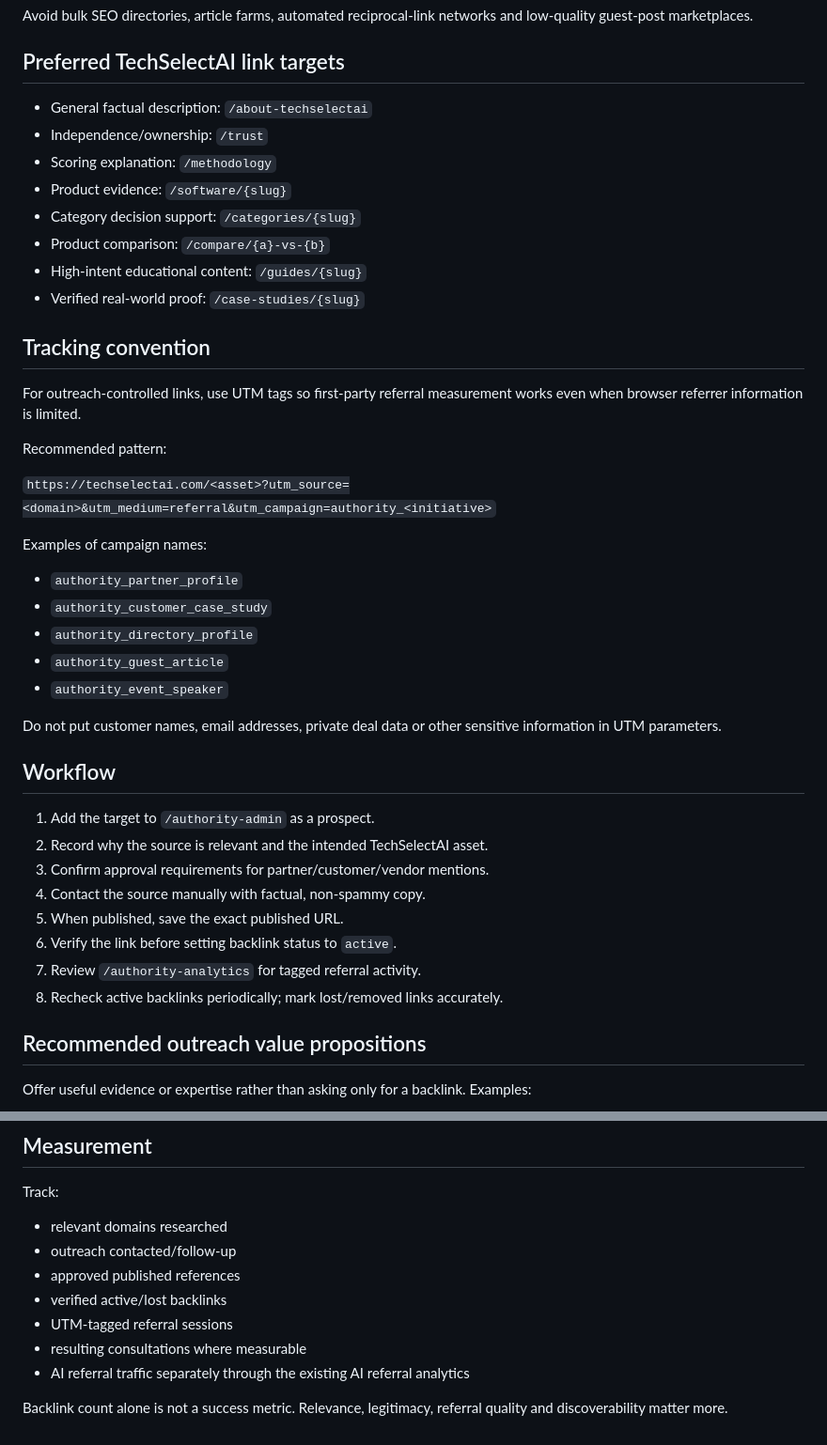
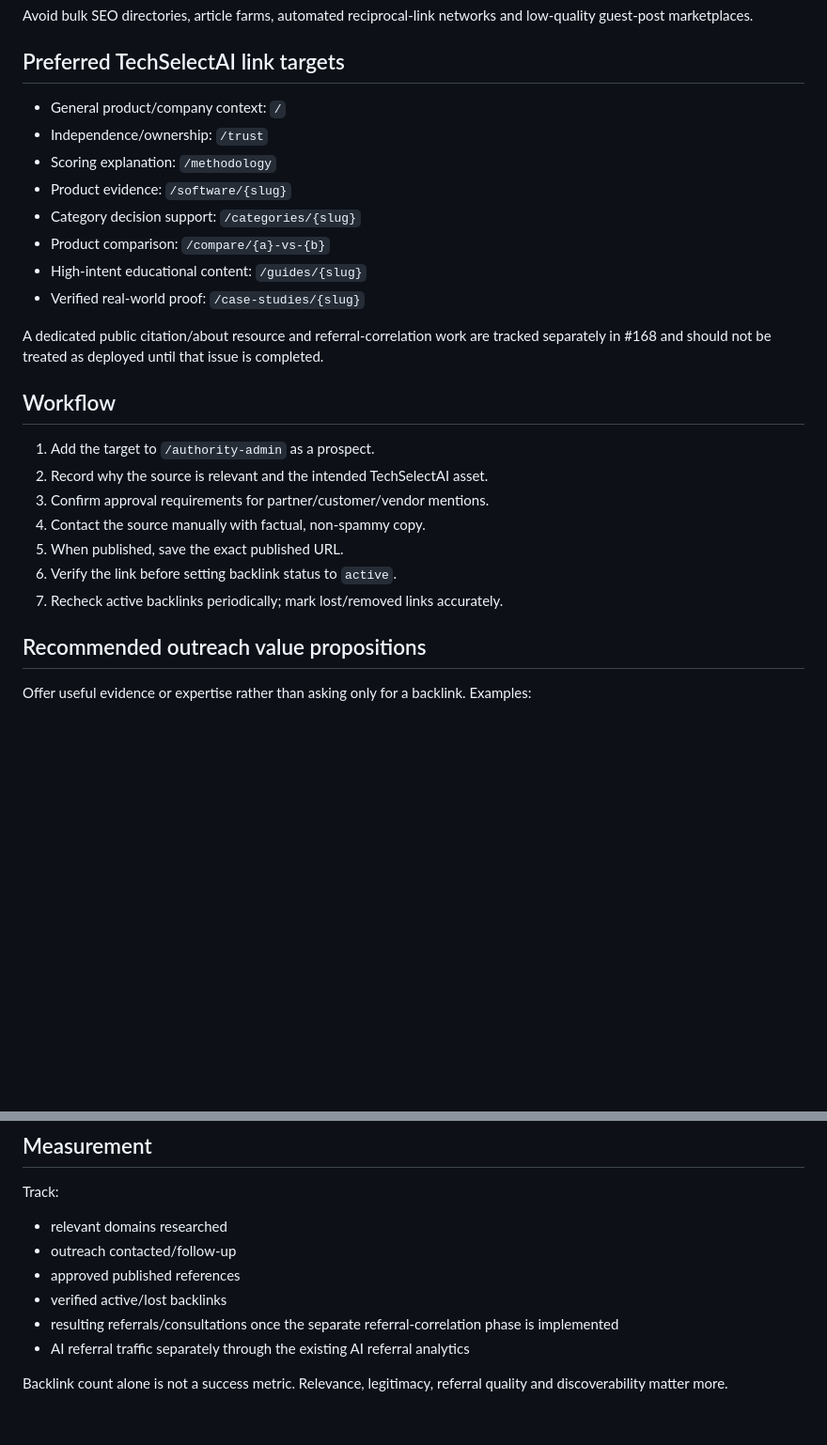
Before and after one commit to mahmoudabdelhafiz-byte/Techselect, a Markdown page: docs/external_authority_outreach.md, 2 parts joined by grey strips. Shown at 94% size. GitHub-like rendering; blank space fills up the shorter version.

Commit message:
Align authority playbook with tracker phase

```diff
--- a/docs/external_authority_outreach.md
+++ b/docs/external_authority_outreach.md
@@ -35,7 +35,7 @@ Avoid bulk SEO directories, article farms, automated reciprocal-link networks an
 
 ## Preferred TechSelectAI link targets
 
-- General factual description: `/about-techselectai`
+- General product/company context: `/`
 - Independence/ownership: `/trust`
 - Scoring explanation: `/methodology`
 - Product evidence: `/software/{slug}`
@@ -44,22 +44,7 @@ Avoid bulk SEO directories, article farms, automated reciprocal-link networks an
 - High-intent educational content: `/guides/{slug}`
 - Verified real-world proof: `/case-studies/{slug}`
 
-## Tracking convention
-
-For outreach-controlled links, use UTM tags so first-party referral measurement works even when browser referrer information is limited.
-
-Recommended pattern:
-
-`https://techselectai.com/<asset>?utm_source=<domain>&utm_medium=referral&utm_campaign=authority_<initiative>`
-
-Examples of campaign names:
-- `authority_partner_profile`
-- `authority_customer_case_study`
-- `authority_directory_profile`
-- `authority_guest_article`
-- `authority_event_speaker`
-
-Do not put customer names, email addresses, private deal data or other sensitive information in UTM parameters.
+A dedicated public citation/about resource and referral-correlation work are tracked separately in #168 and should not be treated as deployed until that issue is completed.
 
 ## Workflow
 
@@ -69,8 +54,7 @@ Do not put customer names, email addresses, private deal data or other sensitive
 4. Contact the source manually with factual, non-spammy copy.
 5. When published, save the exact published URL.
 6. Verify the link before setting backlink status to `active`.
-7. Review `/authority-analytics` for tagged referral activity.
-8. Recheck active backlinks periodically; mark lost/removed links accurately.
+7. Recheck active backlinks periodically; mark lost/removed links accurately.
 
 ## Recommended outreach value propositions
 
@@ -89,8 +73,7 @@ Track:
 - outreach contacted/follow-up
 - approved published references
 - verified active/lost backlinks
-- UTM-tagged referral sessions
-- resulting consultations where measurable
+- resulting referrals/consultations once the separate referral-correlation phase is implemented
 - AI referral traffic separately through the existing AI referral analytics
 
 Backlink count alone is not a success metric. Relevance, legitimacy, referral quality and discoverability matter more.
```
